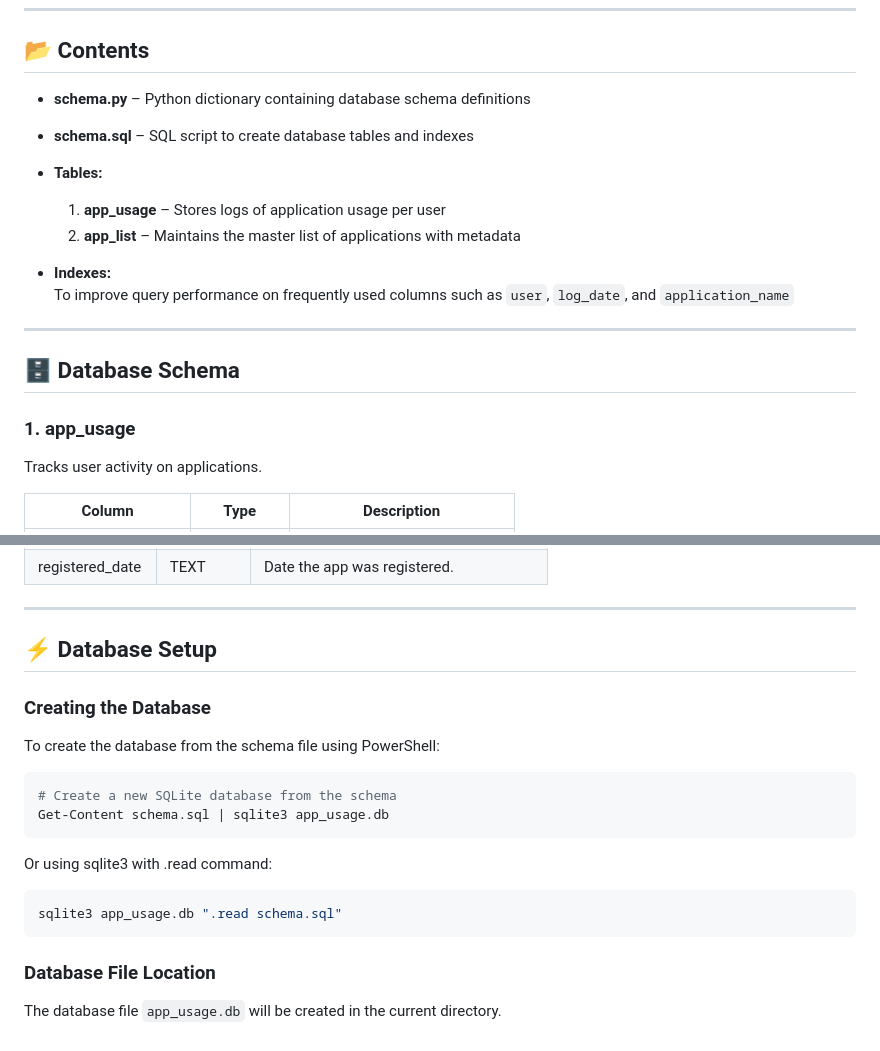
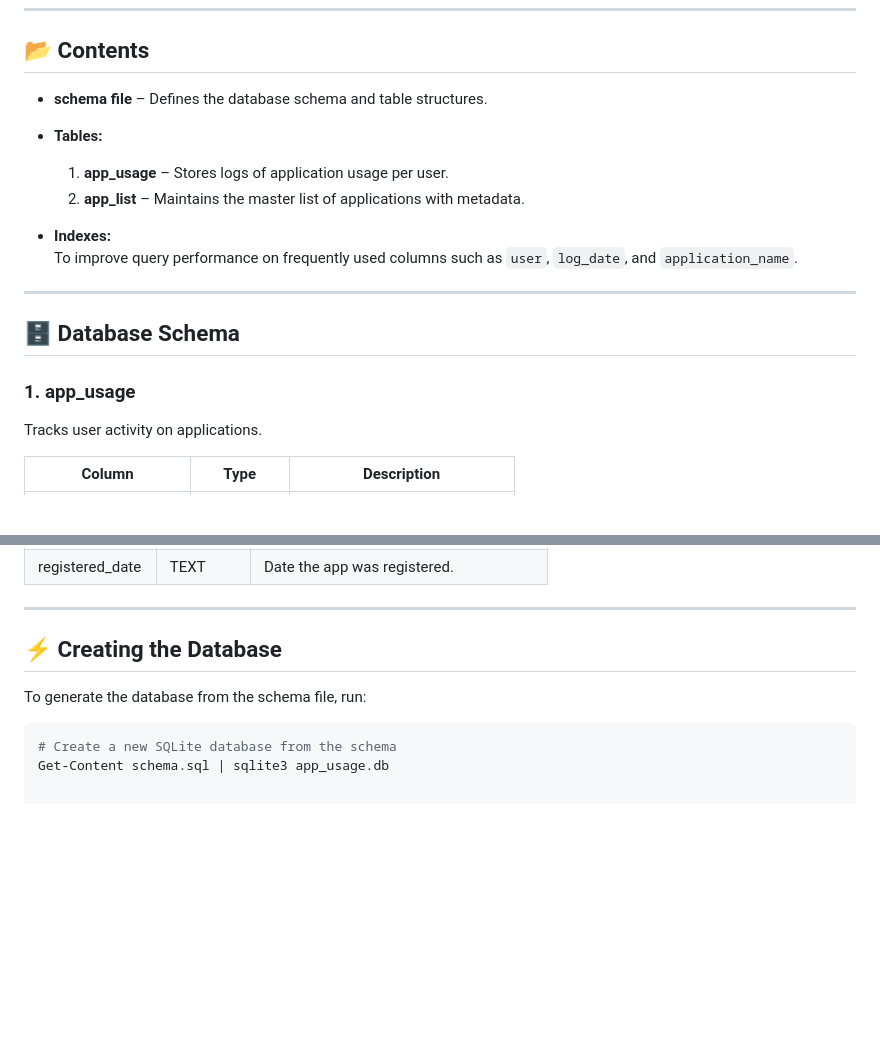
Before and after one commit to Mohanavadivelu/app_usage_demo_version, a Markdown page: database/README.md, 2 parts joined by grey strips. GitHub-like rendering; blank space fills up the shorter version.

````diff
--- a/database/README.md
+++ b/database/README.md
@@ -6,21 +6,19 @@ This folder contains the database schema and tables used for tracking **applicat
 
 ## 📂 Contents
 
-- **schema.py** – Python dictionary containing database schema definitions
-- **schema.sql** – SQL script to create database tables and indexes
+- **schema file** – Defines the database schema and table structures.
 - **Tables:**
-  1. **app_usage** – Stores logs of application usage per user
-  2. **app_list** – Maintains the master list of applications with metadata
+  1. **app_usage** – Stores logs of application usage per user.
+  2. **app_list** – Maintains the master list of applications with metadata.
 
 - **Indexes:**
-  To improve query performance on frequently used columns such as `user`, `log_date`, and `application_name`
+  To improve query performance on frequently used columns such as `user`, `log_date`, and `application_name`.
 
 ---
 
 ## 🗄️ Database Schema
 
 ### **1. app_usage**
-
 Tracks user activity on applications.
 
 | Column              | Type     | Description                      |
@@ -68,23 +64,10 @@ Holds metadata about applications.
 
 ---
 
-## ⚡ Database Setup
+## ⚡ Creating the Database
 
-### Creating the Database
+To generate the database from the schema file, run:
 
-To create the database from the schema file using PowerShell:
-
-```powershell
+```bash
 # Create a new SQLite database from the schema
 Get-Content schema.sql | sqlite3 app_usage.db
-```
-
-Or using sqlite3 with .read command:
-
-```bash
-sqlite3 app_usage.db ".read schema.sql"
-```
-
-### Database File Location
-
-The database file `app_usage.db` will be created in the current directory.
````
Also changed, not shown: other parts of database/README.md (+0 -2 lines).
